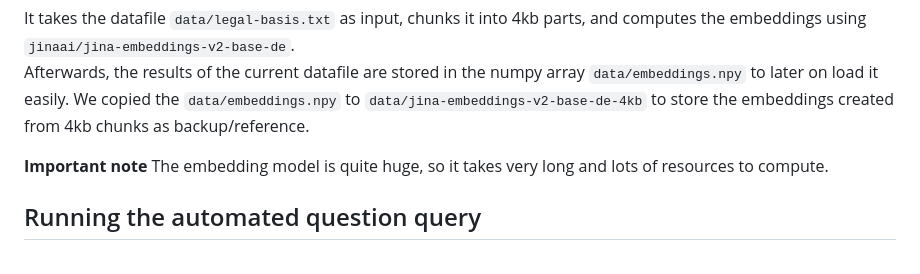
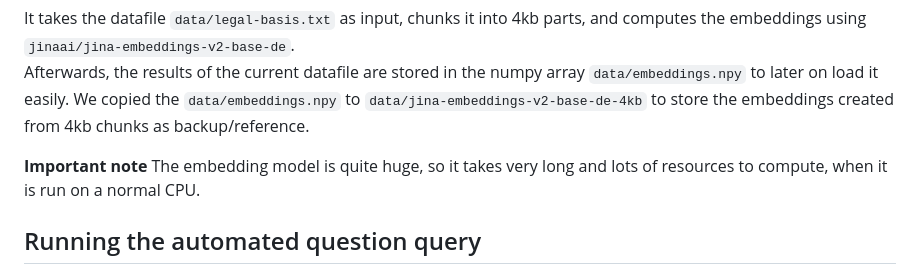
Before and after one commit to lebe1/simple-scientific-RAG, a Markdown page: README.md, the part around the change. Rendered like a GitHub page.

Commit message:
Improve note on README

```diff
--- a/README.md
+++ b/README.md
@@ -110,7 +110,7 @@ python workflow.py create-embeddings
 It takes the datafile `data/legal-basis.txt` as input, chunks it into 4kb parts, and computes the embeddings using `jinaai/jina-embeddings-v2-base-de`.
 Afterwards, the results of the current datafile are stored in the numpy array `data/embeddings.npy` to later on load it easily. We copied the `data/embeddings.npy` to `data/jina-embeddings-v2-base-de-4kb` to store the embeddings created from 4kb chunks as backup/reference.
 
-**Important note** The embedding model is quite huge, so it takes very long and lots of resources to compute.
+**Important note** The embedding model is quite huge, so it takes very long and lots of resources to compute, when it is run on a normal CPU.
 
 
 ## Running the automated question query
```
